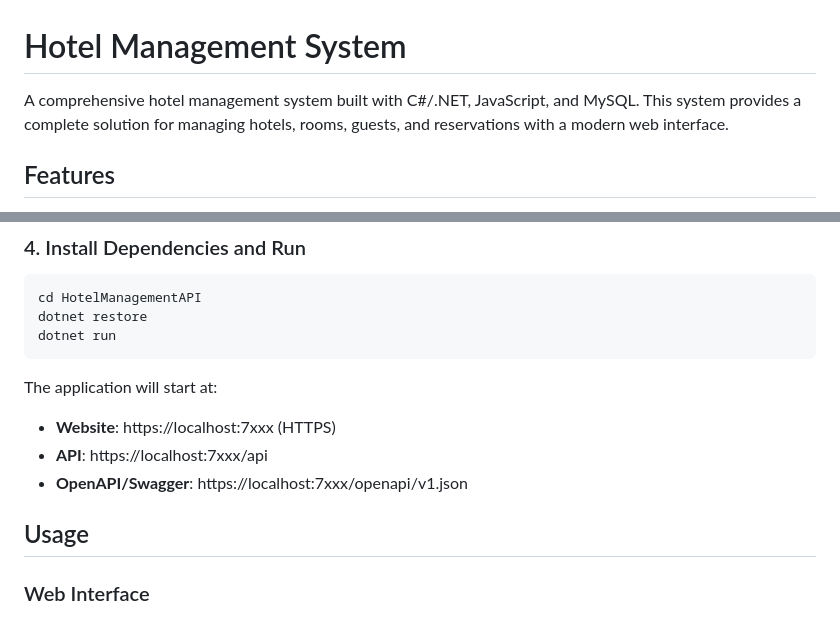
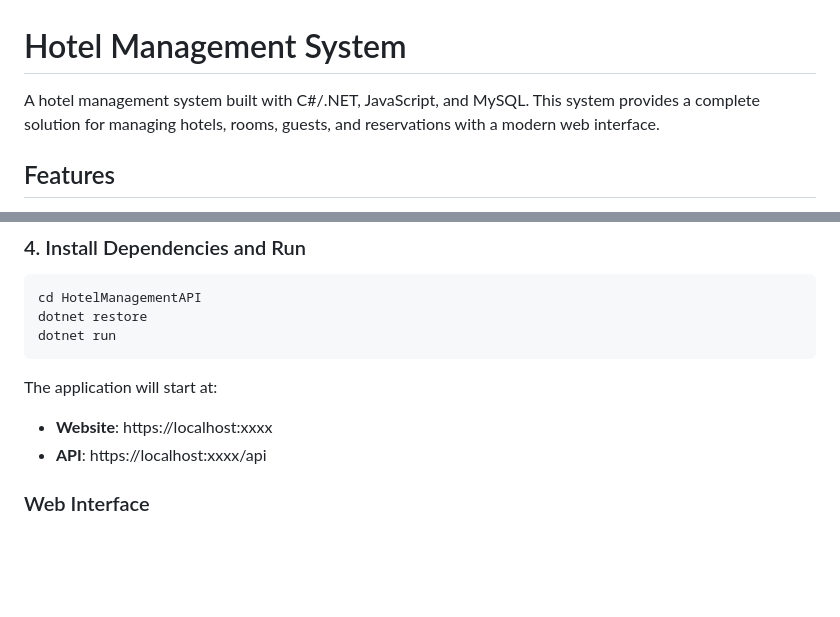
Before and after one commit to rlebell33/HotelManagement, a Markdown page: README.md, 2 parts joined by grey strips. Rendered like a GitHub page; blank space fills up the shorter version.

````diff
--- a/README.md
+++ b/README.md
@@ -1,6 +1,6 @@
 # Hotel Management System
 
-A comprehensive hotel management system built with C#/.NET, JavaScript, and MySQL. This system provides a complete solution for managing hotels, rooms, guests, and reservations with a modern web interface.
+A hotel management system built with C#/.NET, JavaScript, and MySQL. This system provides a complete solution for managing hotels, rooms, guests, and reservations with a modern web interface.
 
 ## Features
 
@@ -62,11 +62,8 @@ dotnet run
 ```
 
 The application will start at:
-- **Website**: https://localhost:7xxx (HTTPS)
-- **API**: https://localhost:7xxx/api
-- **OpenAPI/Swagger**: https://localhost:7xxx/openapi/v1.json
-
-## Usage
+- **Website**: https://localhost:xxxx
+- **API**: https://localhost:xxxx/api
 
 ### Web Interface
 
````
